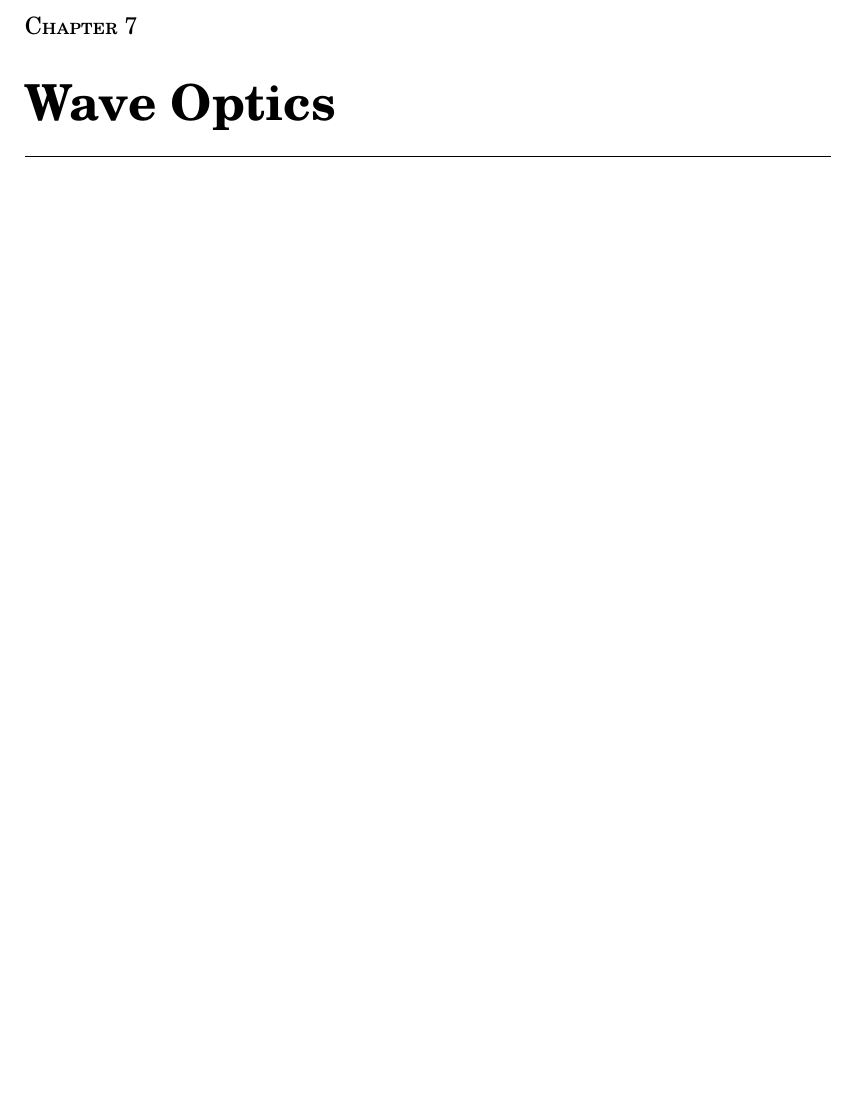
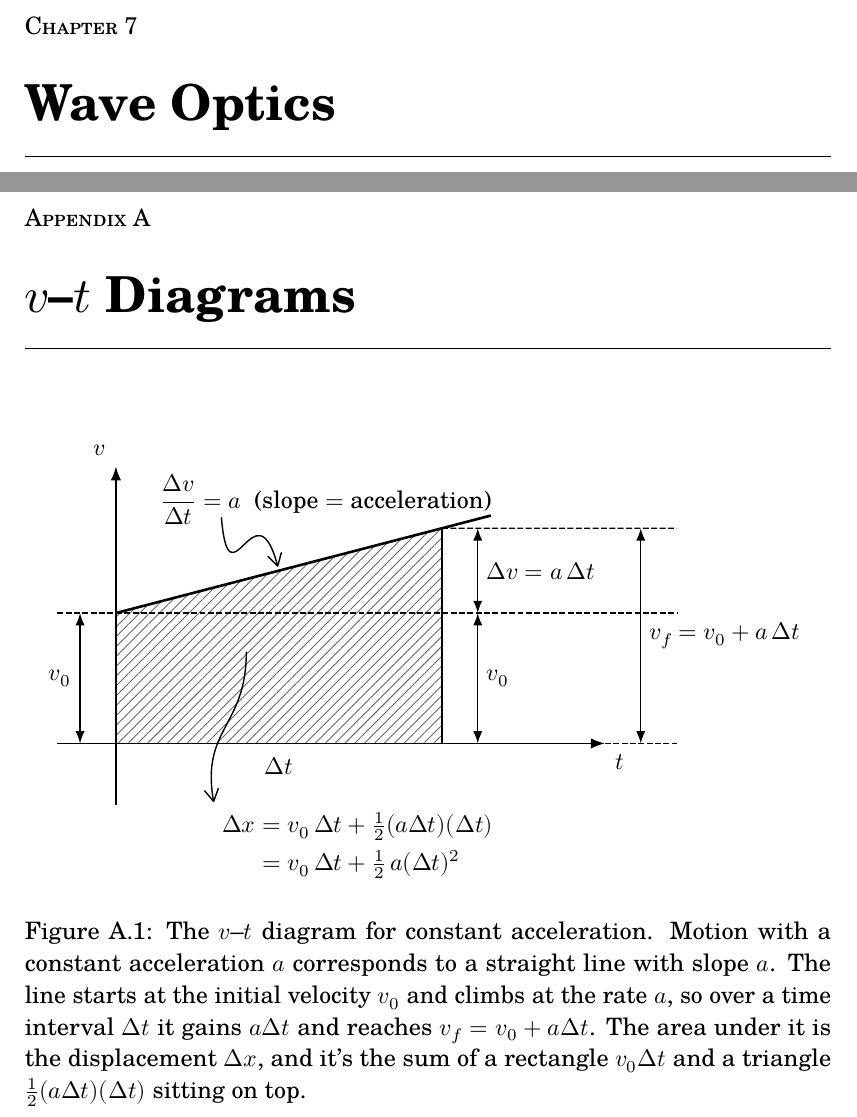
Before and after one commit to c0rychu/ta.gwlab.page, a LaTeX book (latex/book.tex, which reads latex/chapters/cha-vt-diagram.tex): part of page 10 of 10 before the commit and two parts of pages 10 and 11 of 11 after it, the two joined at a grey line, cut so that both start at the same text, the shorter picture padded with empty space. Compiled offline with LuaLaTeX; a missing font is replaced by an installed copy or a similar font.

Commit message:
add appendix vt-diagram

```diff
--- a/latex/book.tex
+++ b/latex/book.tex
@@ -39,6 +39,12 @@
 \subfile{chapters/ch06-geometric-optics}        % 22, 23
 \subfile{chapters/ch07-wave-optics}             % 24
 
+% Appendices are lettered A, B, C... matching their cha-/chb-/chc- prefix.
+% \appendix belongs here rather than inside the first subfile, so that adding a
+% second one stays a single line below.
+\appendix
+\subfile{chapters/cha-vt-diagram}
+
 \backmatter
 \bookbib
 
--- /dev/null
+++ b/latex/chapters/cha-vt-diagram.tex
@@ -0,0 +1,33 @@
+%% Appendix A: V--t Diagrams
+%% Compilable on its own:  make latex CH=cha-vt-diagram
+\documentclass[../book.tex]{subfiles}
+% Resolve (and link) references into other chapters when the book has been
+% built in this directory; latexmk keeps its .aux in build/, see .latexmkrc.
+% Ignored entirely by the whole-book build, and a silent no-op if book.aux is
+% absent -- so a stale path here costs cross-references with no error.
+\IfFileExists{../build/book.aux}{\externaldocument{../build/book}}{}
+
+\begin{document}
+
+% The whole-book build switches to appendix numbering in book.tex, once, before
+% the first appendix subfile -- so that a second appendix (chb-...) continues
+% lettering instead of resetting it. A standalone build never sees that line,
+% hence this one.
+\ifSubfilesClassLoaded{\appendix}{}
+
+\chapter{$v$--$t$ Diagrams}
+\label{ch:vt-diagram}
+
+\begin{figure}[htbp]
+    \centering
+    \tikzfig{cha-vt-diagram-main.tex}
+    \caption{The $v$--$t$ diagram for constant acceleration. Motion with a constant acceleration $a$ corresponds to a straight line with slope $a$. The line starts at the initial velocity $v_0$ and climbs at the rate $a$, so over a time interval $\Delta t$ it gains $a\Delta t$ and reaches $v_f = v_0 + a \Delta t$. The area under it is the displacement $\Delta x$, and it's the sum of a rectangle $v_0 \Delta t$ and a triangle $\frac{1}{2}(a \Delta t)(\Delta t)$ sitting on top.}
+    \label{fig:vt-diagram-main}
+  \end{figure}
+
+
+
+
+\chapterbib
+
+\end{document}
```
